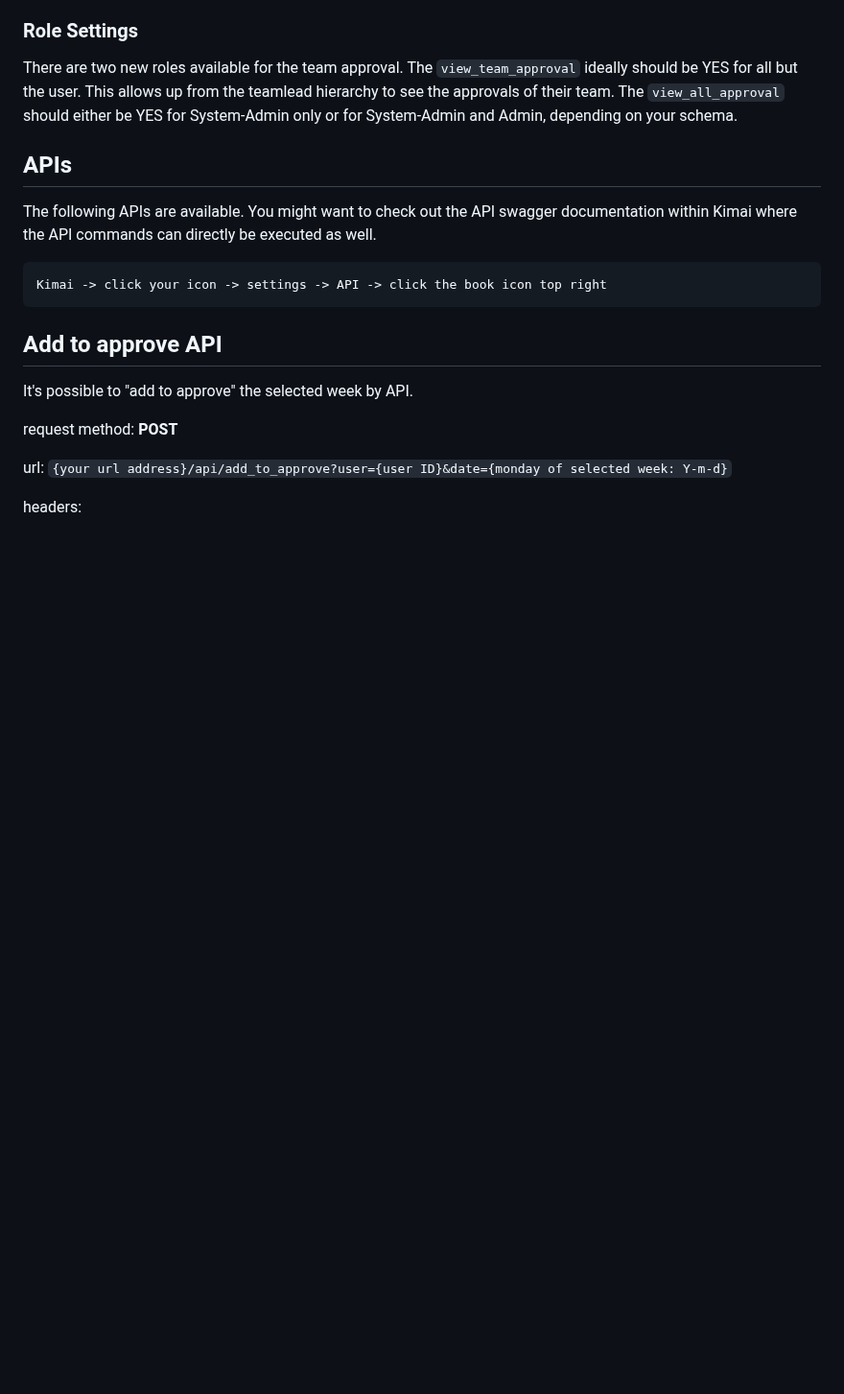
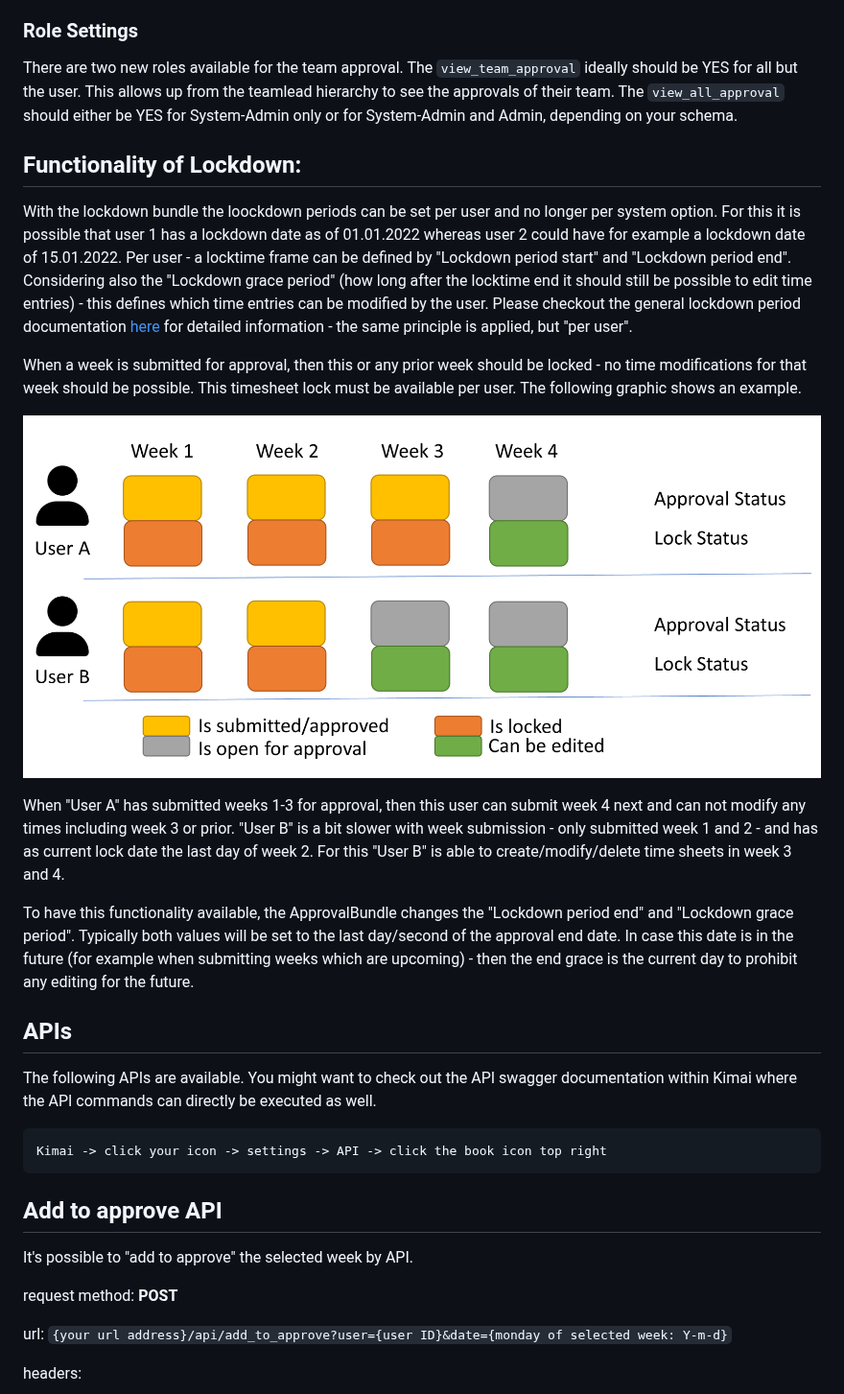
Before and after one commit to KatjaGlassConsulting/ApprovalBundle, a Markdown page: README.md, the part around one of its changes. Shown at 96% size. GitHub-like rendering; pictures changed too: _documentation/ApprovalLockdown.png (added); blank space fills up the shorter version.

Commit message:
update documentation

```diff
--- a/README.md
+++ b/README.md
@@ -84,6 +84,18 @@ The final approval settings can be done via approval -> settings. Please enter t
 ### Role Settings
 
 There are two new roles available for the team approval. The `view_team_approval` ideally should be YES for all but the user. This allows up from the teamlead hierarchy to see the approvals of their team. The `view_all_approval` should either be YES for System-Admin only or for System-Admin and Admin, depending on your schema.
+
+## Functionality of Lockdown:
+
+With the lockdown bundle the loockdown periods can be set per user and no longer per system option. For this it is possible that user 1 has a lockdown date as of 01.01.2022 whereas user 2 could have for example a lockdown date of 15.01.2022. Per user - a locktime frame can be defined by "Lockdown period start" and "Lockdown period end". Considering also the "Lockdown grace period" (how long after the locktime end it should still be possible to edit time entries) - this defines which time entries can be modified by the user. Please checkout the general lockdown period documentation [here](https://www.kimai.org/documentation/configurations.html#lockdown-period) for detailed information - the same principle is applied, but "per user".
+
+When a week is submitted for approval, then this or any prior week should be locked - no time modifications for that week should be possible. This timesheet lock must be available per user. The following graphic shows an example.
+
+![Example schema for lockdown](./_documentation/ApprovalLockdown.png)
+
+When "User A" has submitted weeks 1-3 for approval, then this user can submit week 4 next and can not modify any times including week 3 or prior. "User B" is a bit slower with week submission - only submitted week 1 and 2 - and has as current lock date the last day of week 2. For this "User B" is able to create/modify/delete time sheets in week 3 and 4.
+
+To have this functionality available, the ApprovalBundle changes the "Lockdown period end" and "Lockdown grace period". Typically both values will be set to the last day/second of the approval end date. In case this date is in the future (for example when submitting weeks which are upcoming) - then the end grace is the current day to prohibit any editing for the future.
 
 ## APIs
 
```
Also changed, not shown: other parts of README.md (+4 -4 lines).
